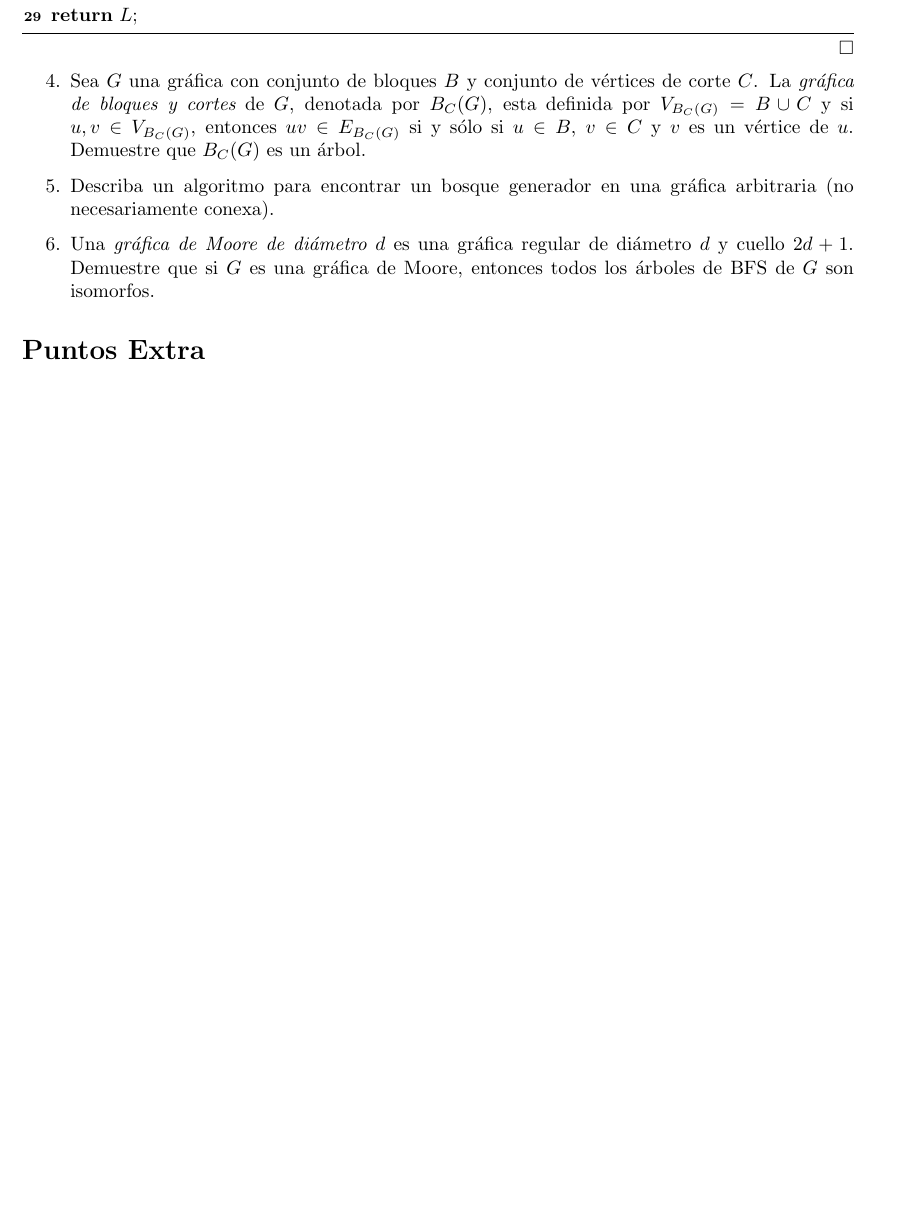
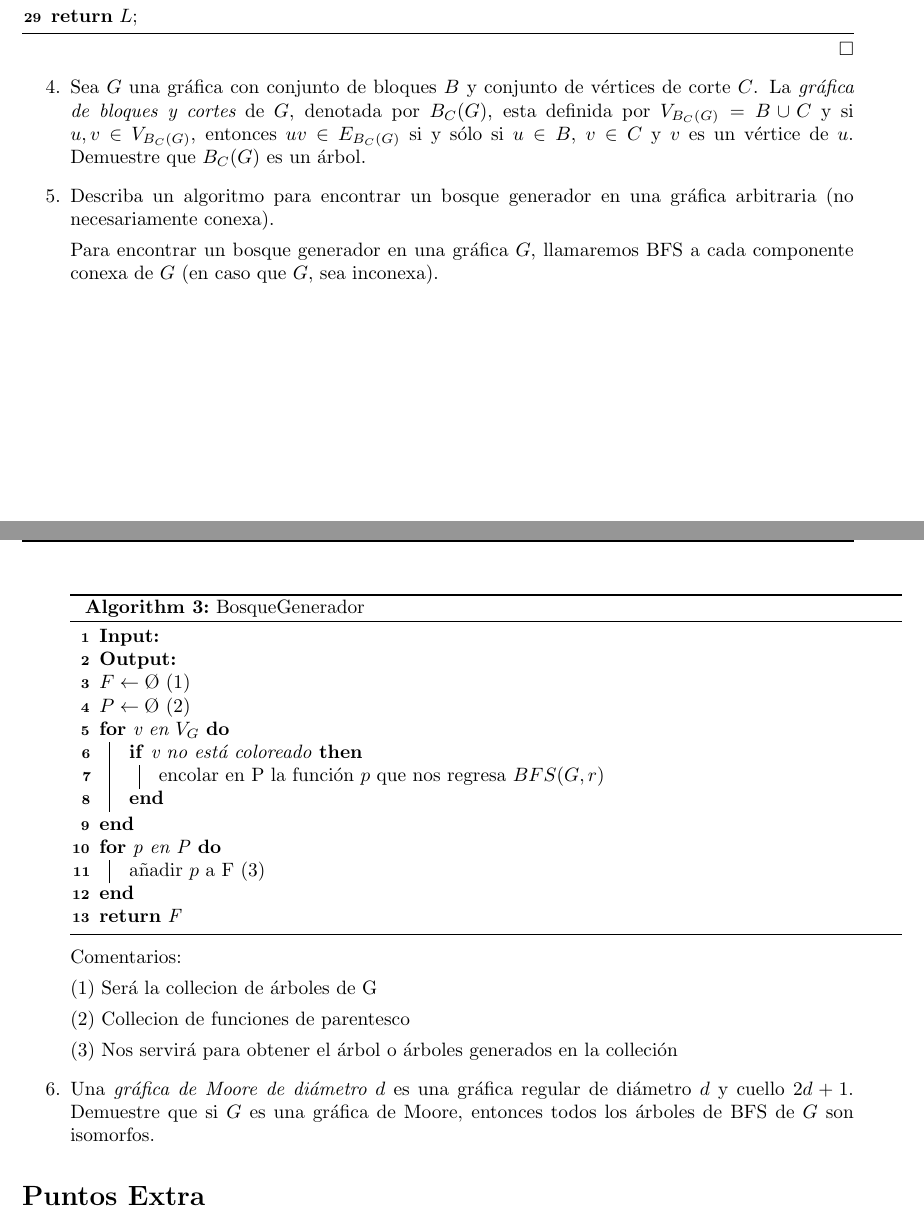
Before and after one commit to Aguilera450/Graficas_Algoritmos., a LaTeX problem sheet (Tarea_08/Tarea08.tex): part of page 5 of 6 before the commit and two parts of pages 5 and 6 of 6 after it, the two joined at a grey line, cut so that both start at the same text, the shorter picture padded with empty space. Compiled offline with pdfLaTeX.

Commit message:
Parte Fernando

```diff
--- a/Tarea_08/Tarea08.tex
+++ b/Tarea_08/Tarea08.tex
@@ -291,6 +309,36 @@
 \item[$5$.] Describa un algoritmo para encontrar un bosque generador en una
   gr\'afica arbitraria (no necesariamente conexa).
 
+  Para encontrar un bosque generador en una gráfica $G$, llamaremos BFS a cada componente conexa de $G$ (en caso que $G$, sea inconexa).\\
+
+  \begin{algorithm}[H]
+      \textbf{Input:} \\
+      \textbf{Output:}
+
+      $F \leftarrow \O$  (1)
+
+      $P \leftarrow \O$  (2)
+
+      \For{v en $V_{G}$}{
+        \If{v no está coloreado}{
+            encolar en P la función $p$ que nos regresa $BFS(G,r)$
+        }
+      }
+     \For{p en P}{
+        añadir $p$ a F  (3)
+     }
+     \Return{F}
+      \caption{BosqueGenerador}
+  \end{algorithm}
+
+  Comentarios:
+
+  (1) Será la collecion de árboles de G
+
+  (2) Collecion de funciones de parentesco
+
+  (3) Nos servirá para obtener el árbol o árboles generados en la colleción
+
   %%%%%%%%%%%%%%%%%%%%%%%%%%%%%%%%%%%%%%%%%%%%%%%%%%%%%%%%%%%%%%%%%%%%%%%%% Ejercicio 06
 \item[$6$.] Una {\em gr\'afica de Moore de di\'ametro $d$} es una gr\'afica
   regular de di\'ametro $d$ y cuello $2d+1$.   Demuestre que si $G$ es
```
Also changed, not shown: Tarea_08/Tarea08.pdf, Tarea_08/Tarea08.tex (18 more changed lines).
